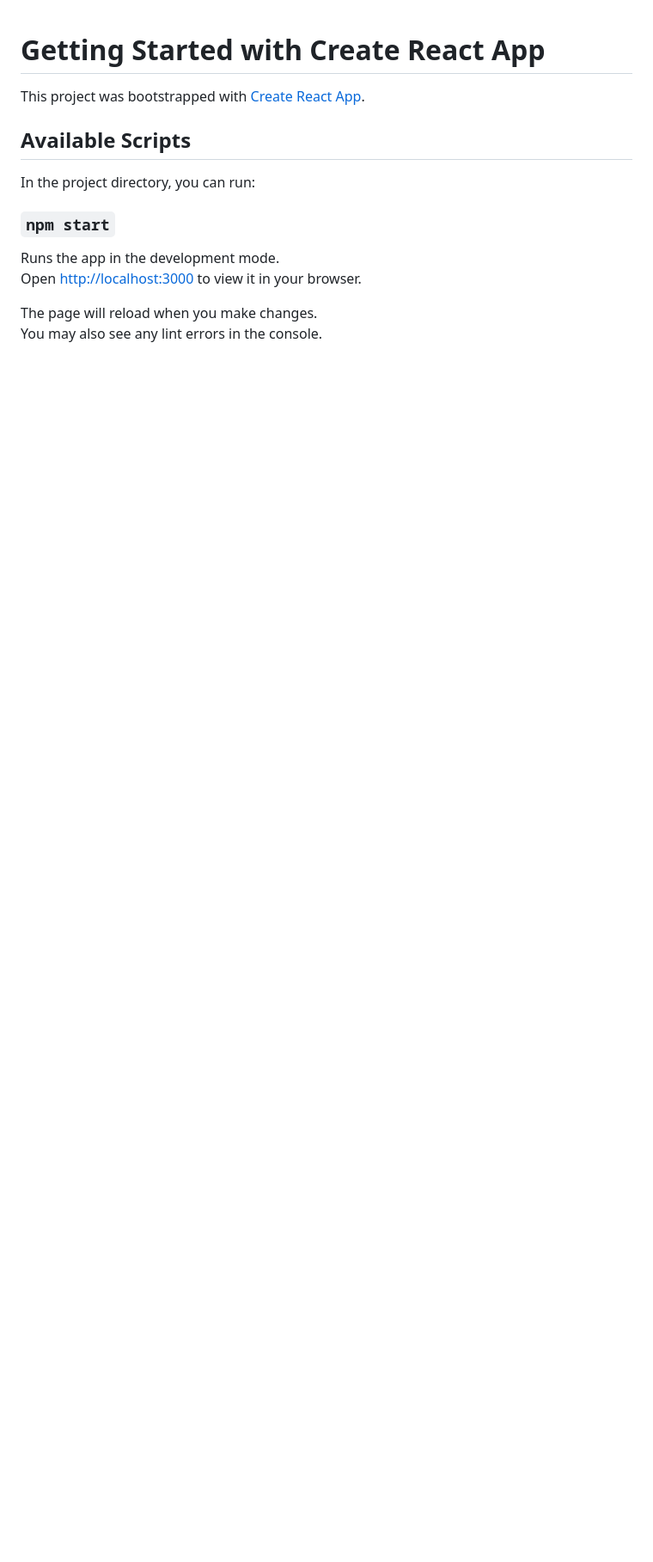
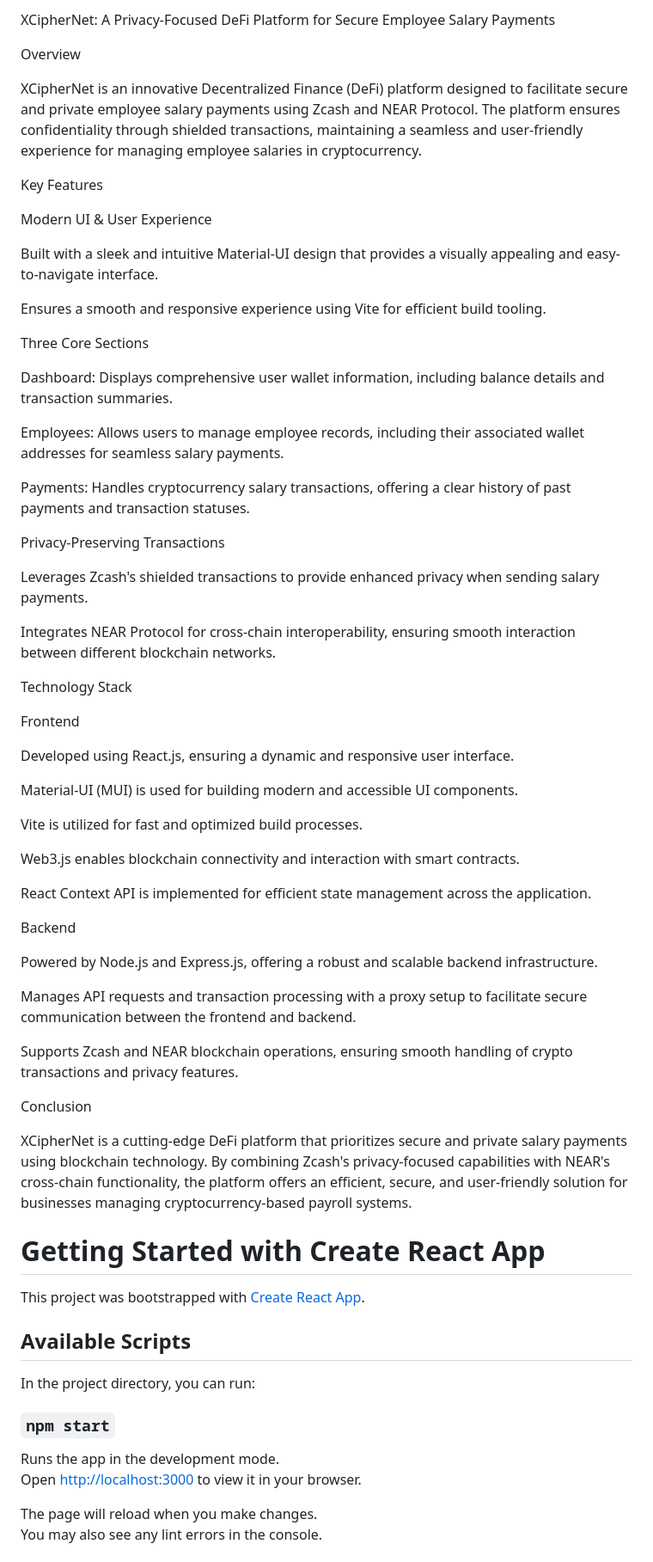
Before and after one commit to Asthasuman26/XCipherNet, a Markdown page: README.md, the part around the change. Shown: that part at 86% size. GitHub-like rendering; blank space fills up the shorter version.

```diff
--- a/README.md
+++ b/README.md
@@ -1,3 +1,57 @@
+XCipherNet: A Privacy-Focused DeFi Platform for Secure Employee Salary Payments
+
+Overview
+
+XCipherNet is an innovative Decentralized Finance (DeFi) platform designed to facilitate secure and private employee salary payments using Zcash and NEAR Protocol. The platform ensures confidentiality through shielded transactions, maintaining a seamless and user-friendly experience for managing employee salaries in cryptocurrency.
+
+Key Features
+
+Modern UI & User Experience
+
+Built with a sleek and intuitive Material-UI design that provides a visually appealing and easy-to-navigate interface.
+
+Ensures a smooth and responsive experience using Vite for efficient build tooling.
+
+Three Core Sections
+
+Dashboard: Displays comprehensive user wallet information, including balance details and transaction summaries.
+
+Employees: Allows users to manage employee records, including their associated wallet addresses for seamless salary payments.
+
+Payments: Handles cryptocurrency salary transactions, offering a clear history of past payments and transaction statuses.
+
+Privacy-Preserving Transactions
+
+Leverages Zcash's shielded transactions to provide enhanced privacy when sending salary payments.
+
+Integrates NEAR Protocol for cross-chain interoperability, ensuring smooth interaction between different blockchain networks.
+
+Technology Stack
+
+Frontend
+
+Developed using React.js, ensuring a dynamic and responsive user interface.
+
+Material-UI (MUI) is used for building modern and accessible UI components.
+
+Vite is utilized for fast and optimized build processes.
+
+Web3.js enables blockchain connectivity and interaction with smart contracts.
+
+React Context API is implemented for efficient state management across the application.
+
+Backend
+
+Powered by Node.js and Express.js, offering a robust and scalable backend infrastructure.
+
+Manages API requests and transaction processing with a proxy setup to facilitate secure communication between the frontend and backend.
+
+Supports Zcash and NEAR blockchain operations, ensuring smooth handling of crypto transactions and privacy features.
+
+Conclusion
+
+XCipherNet is a cutting-edge DeFi platform that prioritizes secure and private salary payments using blockchain technology. By combining Zcash's privacy-focused capabilities with NEAR's cross-chain functionality, the platform offers an efficient, secure, and user-friendly solution for businesses managing cryptocurrency-based payroll systems.
+
 # Getting Started with Create React App
 
 This project was bootstrapped with [Create React App](https://github.com/facebook/create-react-app).
```
